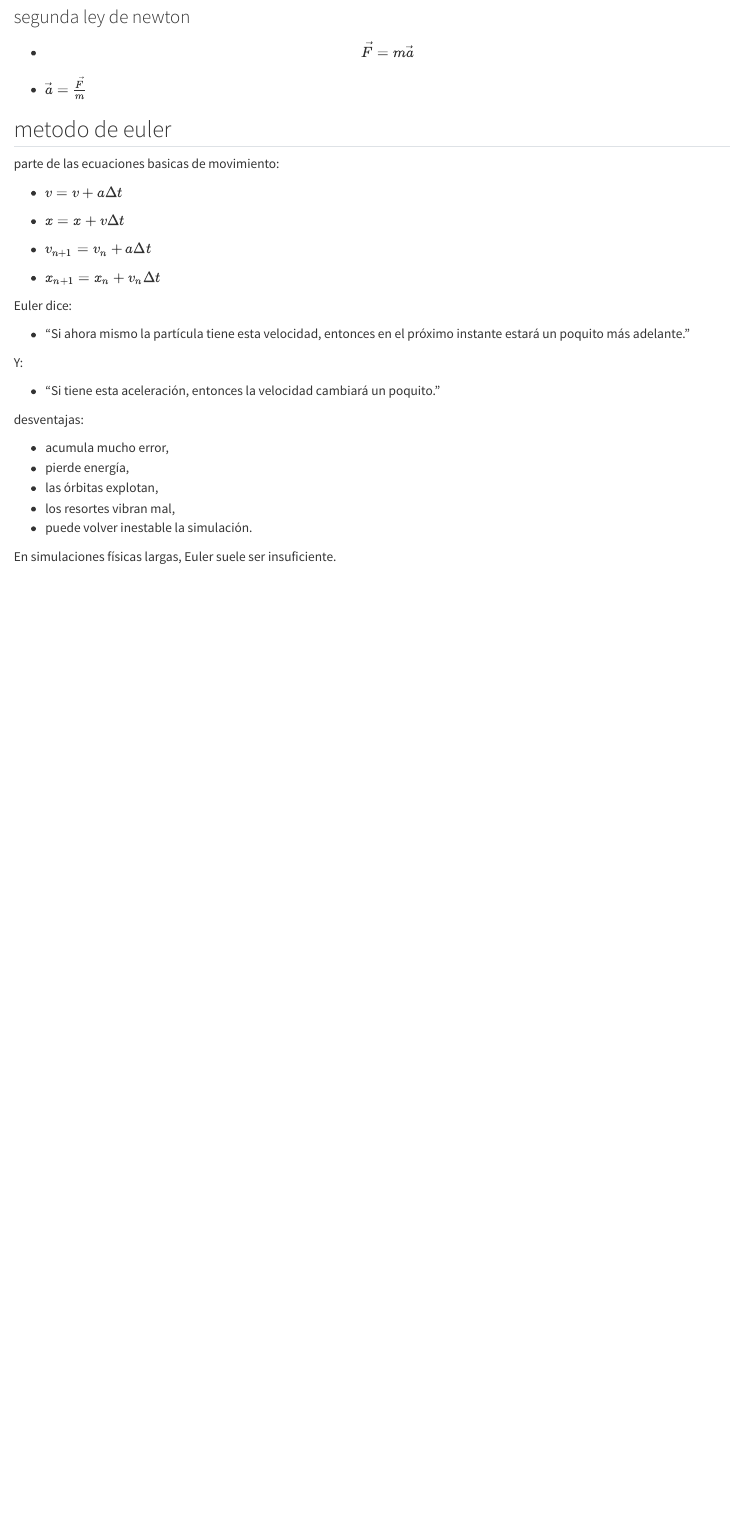
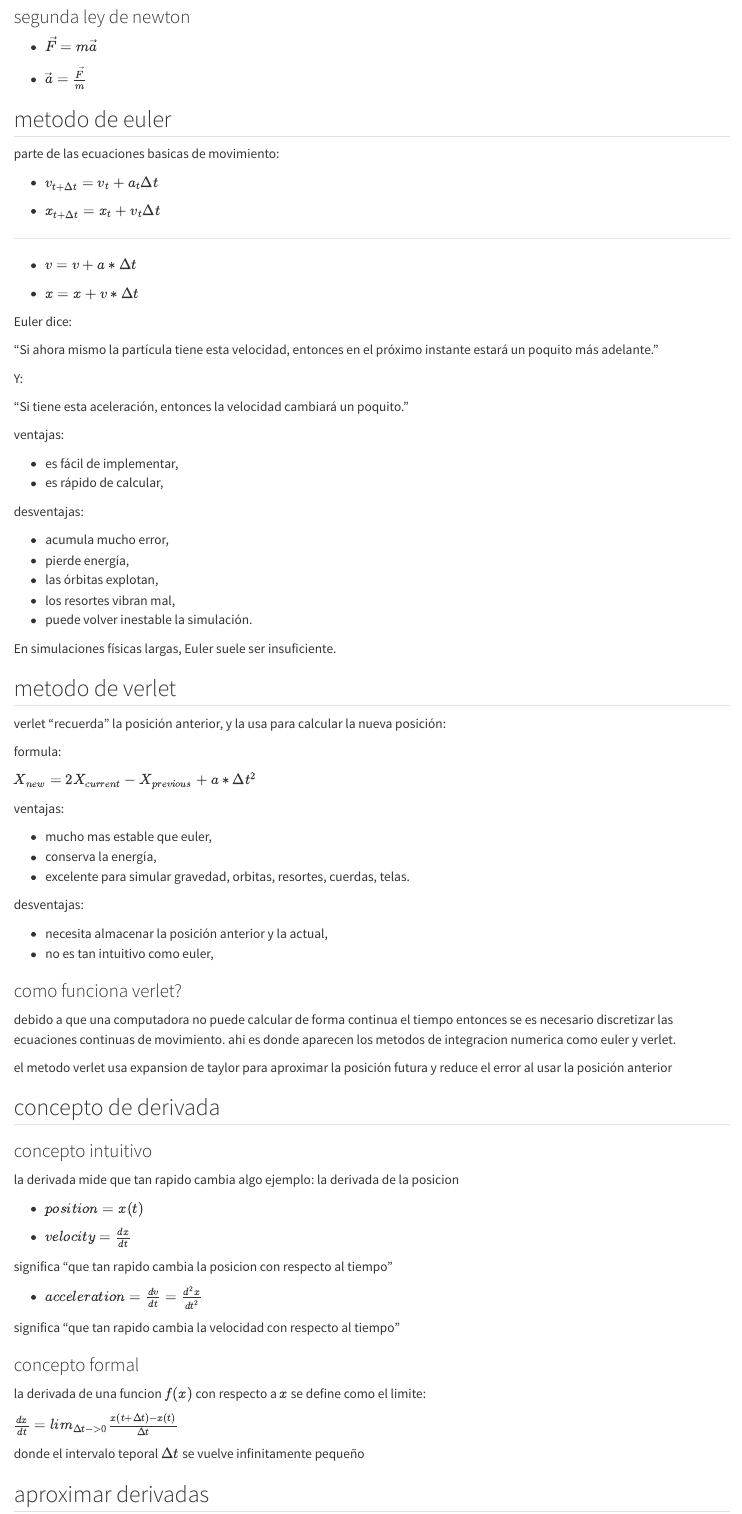
Before and after one commit to QjariCalizaya/ParticleSimulationProject, a Quarto document (report/theory/teoria.qmd): the page in a window 1100 px wide, from 130 px down. Rendered offline with R 4.5, knitr and Pandoc in place of Quarto, with nearby package versions.

Commit message:
docs: update the draft theory, added the subtitles of: - verlet method - how verlet works -  concept of derivative, - approximating - derivatives

```diff
--- a/report/theory/teoria.qmd
+++ b/report/theory/teoria.qmd
@@ -13,21 +12,30 @@
 
 parte de las ecuaciones basicas de movimiento:
 
-- $v = v + a \Delta t$
+- $v_{t+\Delta t} = v_t + a_t \Delta t$
 
-- $x = x + v \Delta t$
+- $x_{t+\Delta t} = x_t + v_t \Delta t$
 
-- $v_{n+1} = v_n + a \Delta t$
+----------------------
 
-- $x_{n+1} = x_n + v_n \Delta t$
+
+- $v = v + a * \Delta t$
+
+- $x = x + v * \Delta t$
 
 Euler dice:
 
-- “Si ahora mismo la partícula tiene esta velocidad, entonces en el próximo instante estará un poquito más adelante.”
+ “Si ahora mismo la partícula tiene esta velocidad, entonces en el próximo instante estará un poquito más adelante.”
 
 Y:
 
-- “Si tiene esta aceleración, entonces la velocidad cambiará un poquito.”
+“Si tiene esta aceleración, entonces la velocidad cambiará un poquito.”
+
+ventajas:
+
+- es fácil de implementar,
+- es rápido de calcular,
+
 
 desventajas:
 
@@ -38,3 +46,57 @@ desventajas:
 - puede volver inestable la simulación.
 
 En simulaciones físicas largas, Euler suele ser insuficiente.
+
+## metodo de verlet
+
+verlet "recuerda" la posición anterior, y la usa para calcular la nueva posición:
+
+formula:
+
+$X_{new} = 2X_{current} - X_{previous} + a*\Delta t^2$
+
+ventajas:
+
+- mucho mas estable que euler,
+- conserva la energía,
+- excelente para simular gravedad, orbitas, resortes, cuerdas, telas.
+
+desventajas:
+
+- necesita almacenar la posición anterior y la actual,
+- no es tan intuitivo como euler,
+
+
+### como funciona verlet?
+
+debido a que una computadora no puede calcular de forma continua el tiempo entonces se es necesario discretizar las ecuaciones continuas de movimiento. ahi es donde aparecen los metodos de integracion numerica como euler y verlet.
+
+el metodo verlet usa expansion de taylor para aproximar la posición futura y reduce el error al usar la posición anterior
+
+## concepto de derivada
+
+### concepto intuitivo
+
+la derivada mide que tan rapido cambia algo
+ejemplo: la derivada de la posicion
+
+- $position = x(t)$
+
+
+- $velocity = \frac{dx}{dt}$
+
+significa "que tan rapido cambia la posicion con respecto al tiempo"
+
+- $acceleration = \frac{dv}{dt} = \frac{d^2x}{dt^2}$
+
+significa "que tan rapido cambia la velocidad con respecto al tiempo"
+
+### concepto formal
+
+la derivada de una funcion $f(x)$ con respecto a $x$ se define como el limite:
+
+$\frac{dx}{dt} = lim_{\Delta t -> 0} \frac{x(t+\Delta t) - x(t)}{\Delta t}$
+
+donde el intervalo teporal $\Delta t$ se vuelve infinitamente pequeño
+
+## aproximar derivadas
```
Also changed, not shown: report/theory/teoria.html, report/theory/teoria.qmd (3 more changed lines).
